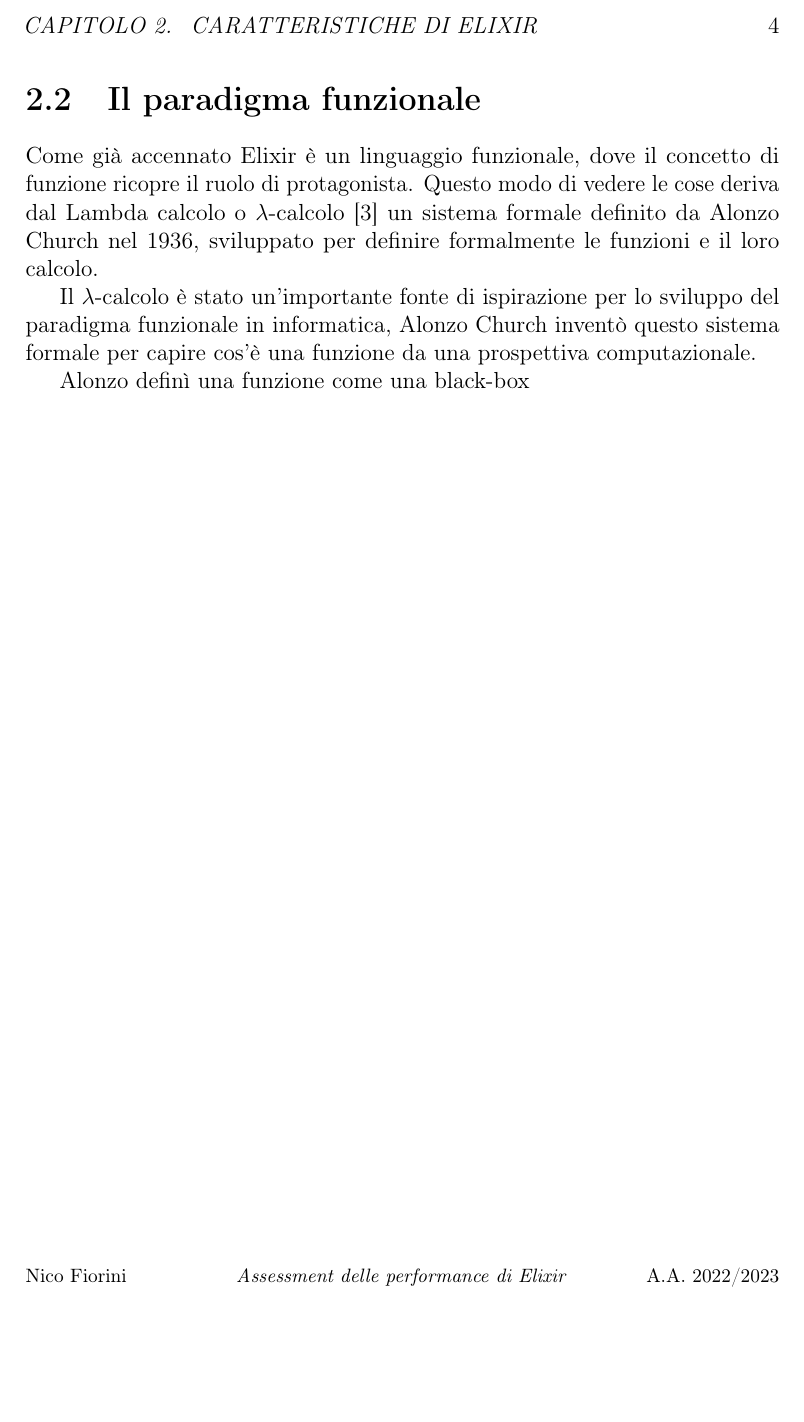
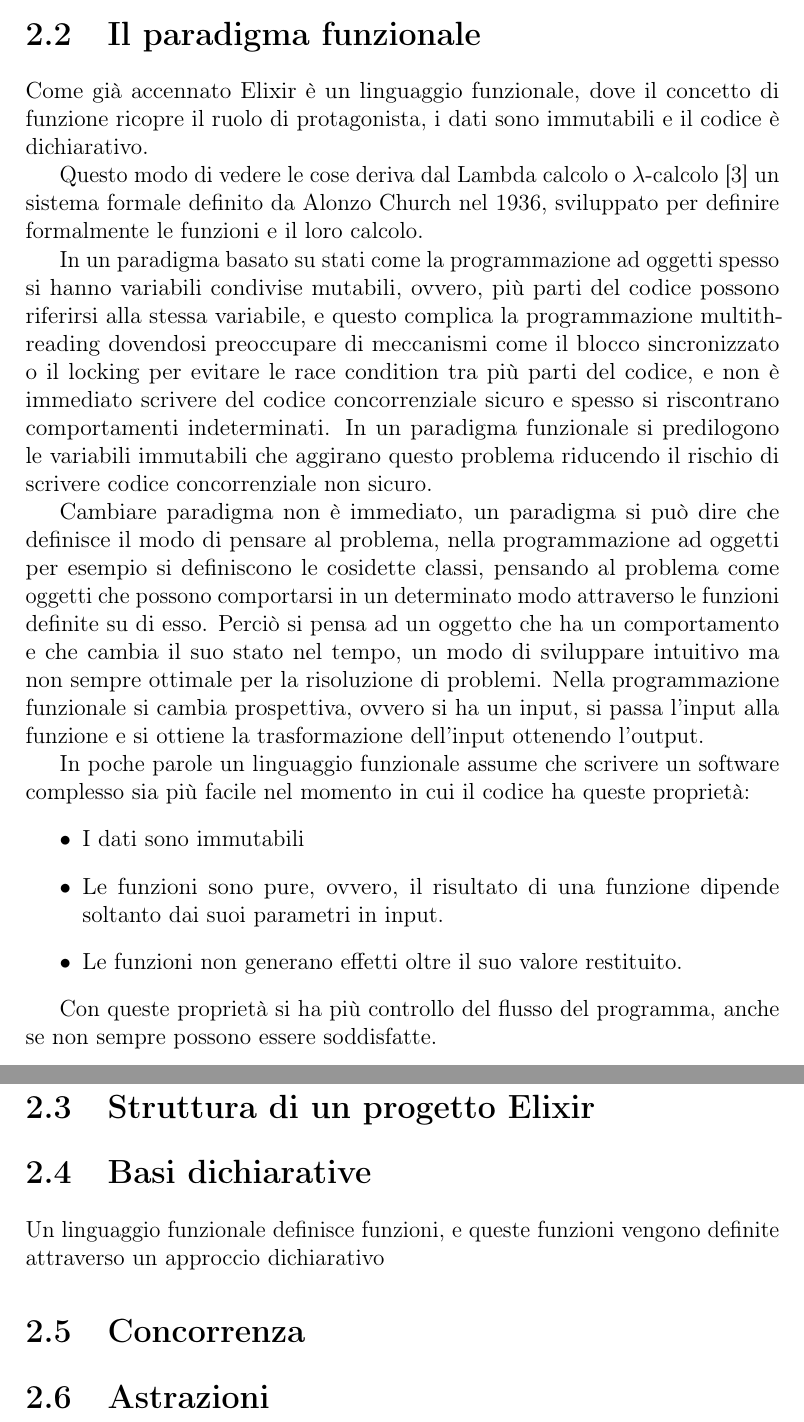
Before and after one commit to nicofiorini98/Bachelor_thesis, a LaTeX book (main.tex, which reads MainMatter/Chapters/Chap2/Sections/Lambda_calcolo.tex, MainMatter/Chapters/Chap2/Sections/astrazioni.tex, MainMatter/Chapters/Chap2/Sections/basi_dichiarative.tex): part of page 9 of 10 before the commit and two parts of pages 9 and 10 of 11 after it, the two joined at a grey line, cut at the place of the change, the shorter picture padded with empty space. Compiled offline with pdfLaTeX.

Commit message:
update paradigma funzionale e  structure

```diff
--- a/MainMatter/Chapters/Chap2/Sections/Lambda_calcolo.tex
+++ /dev/null
@@ -1,18 +0,0 @@
-\section{Il paradigma funzionale}
-Come già accennato Elixir è un linguaggio funzionale, dove
-il concetto di funzione ricopre il ruolo di protagonista.
-Questo modo di vedere le cose deriva dal Lambda calcolo o $\lambda$-calcolo
-\cite{Lambdaca75:online}
-un sistema formale definito da Alonzo Church nel 1936, sviluppato
-per definire formalmente le funzioni e il loro calcolo.
-
-Il $\lambda$-calcolo è stato un'importante fonte di ispirazione per lo sviluppo
-del paradigma funzionale in informatica, Alonzo Church inventò questo sistema formale
-per capire cos'è una funzione da una prospettiva computazionale.
-
-Alonzo definì una funzione come una black-box
-
-
-
-% che d'altronde è un sistema equivalente alla
-% Turing Machine
--- /dev/null
+++ b/MainMatter/Chapters/Chap2/Sections/astrazioni.tex
@@ -0,0 +1 @@
+\section{Astrazioni}
--- /dev/null
+++ b/MainMatter/Chapters/Chap2/Sections/basi_dichiarative.tex
@@ -0,0 +1,3 @@
+\section{Basi dichiarative}
+Un linguaggio funzionale definisce funzioni, e queste
+funzioni vengono definite attraverso un approccio dichiarativo
--- /dev/null
+++ b/MainMatter/Chapters/Chap2/Sections/concorrenza.tex
@@ -0,0 +1 @@
+\section{Concorrenza}
--- /dev/null
+++ b/MainMatter/Chapters/Chap2/Sections/paradigma_funzionale.tex
@@ -0,0 +1,59 @@
+\section{Il paradigma funzionale}
+Come già accennato Elixir è un linguaggio funzionale, dove
+il concetto di funzione ricopre il ruolo di protagonista,
+i dati sono immutabili e il codice è dichiarativo.
+
+Questo modo di vedere le cose deriva dal Lambda calcolo o $\lambda$-calcolo
+\cite{Lambdaca75:online}
+un sistema formale definito da Alonzo Church nel 1936, sviluppato
+per definire formalmente le funzioni e il loro calcolo.
+
+In un paradigma basato su stati come la programmazione ad oggetti
+spesso si hanno variabili condivise mutabili, ovvero, più parti del codice
+possono riferirsi alla stessa variabile, e questo complica la programmazione
+multithreading dovendosi preoccupare di meccanismi come il blocco
+sincronizzato o il locking per evitare le race condition tra più parti
+del codice, e non è immediato scrivere del codice concorrenziale sicuro
+e spesso si riscontrano comportamenti indeterminati.
+In un paradigma funzionale si predilogono le variabili immutabili che
+aggirano questo problema riducendo il rischio di scrivere codice
+concorrenziale non sicuro.
+
+Cambiare paradigma non è immediato, un paradigma si può dire che
+definisce il modo di pensare al problema, nella programmazione ad
+oggetti per esempio si definiscono le cosidette classi,
+pensando al problema come oggetti che possono comportarsi in un
+determinato modo attraverso le funzioni definite su di esso.
+Perciò si pensa ad un oggetto che ha un comportamento e che cambia
+il suo stato nel tempo, un modo di sviluppare intuitivo ma non sempre
+ottimale per la risoluzione di problemi. Nella programmazione funzionale
+si cambia prospettiva, ovvero si ha un input, si passa l'input
+alla funzione e si ottiene la trasformazione dell'input ottenendo
+l'output.
+
+In poche parole un linguaggio funzionale assume che scrivere un
+software complesso sia più facile nel momento in cui il codice ha
+queste proprietà:
+\begin{itemize}
+    \item I dati sono immutabili
+    \item Le funzioni sono pure, ovvero, il risultato di una funzione
+    dipende soltanto dai suoi parametri in input.
+    \item Le funzioni non generano effetti oltre il suo valore restituito.
+\end{itemize}
+
+Con queste proprietà si ha più controllo del flusso del programma,
+anche se non sempre possono essere soddisfatte.
+
+
+
+
+
+
+
+
+
+
+
+
+% che d'altronde è un sistema equivalente alla
+% Turing Machine
--- /dev/null
+++ b/MainMatter/Chapters/Chap2/Sections/struttura_progetto.tex
@@ -0,0 +1 @@
+\section{Struttura di un progetto Elixir}
--- a/main.tex
+++ b/main.tex
@@ -57,6 +57,8 @@
 \usepackage{algpseudocode}  %load automatically the algorithmicx package
 \usepackage{customization} % IMport custom preamble
 \usepackage[hidelinks]{hyperref}
+\usepackage{minted} % for language highlight
+\usemintedstyle{friendly}
 \hypersetup{
     pdfstartview = XYZ null null 1.00,  % open the generated pdf with 100% zoom by default
     pdftitle={Tesi},
```
Also changed, not shown: BackMatter/Tesi.bib (+6 -0 lines), MainMatter/Chapters/Chap2/Sections/Introduzione.tex (+4 -2 lines), MainMatter/Chapters/Chap2/chap2.tex (+5 -1 lines), customization.sty (+36 -0 lines), main.pdf, main.tex (4 more changed lines), 4 other files.
